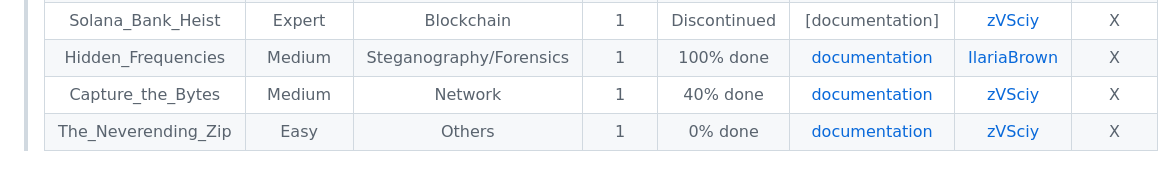
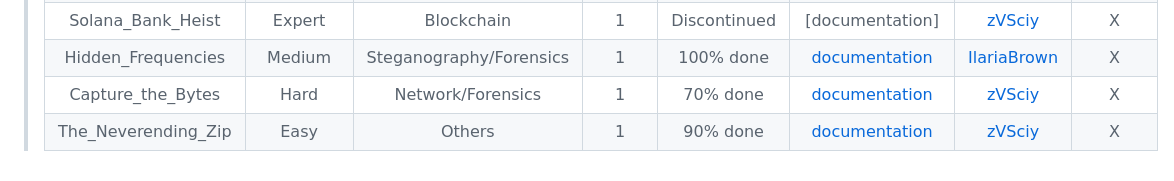
Before and after one commit to CTF-FlagFrenzy/challenges, a Markdown page: README.md, the part around the change. Rendered like a GitHub page.

Commit message:
Update README.md
Signed-off-by: zVSciy <88750044+zVSciy@users.noreply.github.com>

```diff
--- a/README.md
+++ b/README.md
@@ -32,5 +32,5 @@
 > | HackTheRack | Expert | Others | 2 | 20% done | [documentation] | [Kingdanxi](https://github.com/kingdanxi) | X |
 > | Solana_Bank_Heist | Expert | Blockchain | 1 | Discontinued | [documentation] | [zVSciy](https://github.com/zVSciy) | X |
 > | Hidden_Frequencies | Medium | Steganography/Forensics | 1 | 100% done | [documentation](https://github.com/CTF-FlagFrenzy/challenges/blob/main/Hidden_Frequencies/Hidden_Frequencies.md) | [IlariaBrown](https://github.com/IlariaBrown) | X |
-> | Capture_the_Bytes | Medium | Network | 1 | 40% done | [documentation](https://github.com/CTF-FlagFrenzy/challenges/blob/main/Capture_the_Bytes/Capture_the_Bytes.md) | [zVSciy](https://github.com/zVSciy) | X |
-> | The_Neverending_Zip | Easy | Others | 1 | 0% done | [documentation](https://github.com/CTF-FlagFrenzy/challenges/blob/main/The_Neverending_Zip/The_Neverending_Zip.md) | [zVSciy](https://github.com/zVSciy) | X |
+> | Capture_the_Bytes | Hard | Network/Forensics | 1 | 70% done | [documentation](https://github.com/CTF-FlagFrenzy/challenges/blob/main/Capture_the_Bytes/Capture_the_Bytes.md) | [zVSciy](https://github.com/zVSciy) | X |
+> | The_Neverending_Zip | Easy | Others | 1 | 90% done | [documentation](https://github.com/CTF-FlagFrenzy/challenges/blob/main/The_Neverending_Zip/The_Neverending_Zip.md) | [zVSciy](https://github.com/zVSciy) | X |
```
